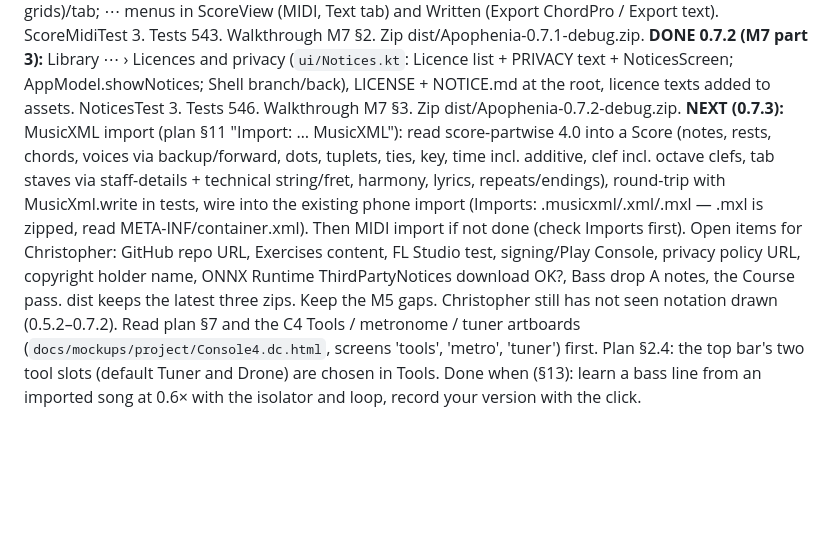
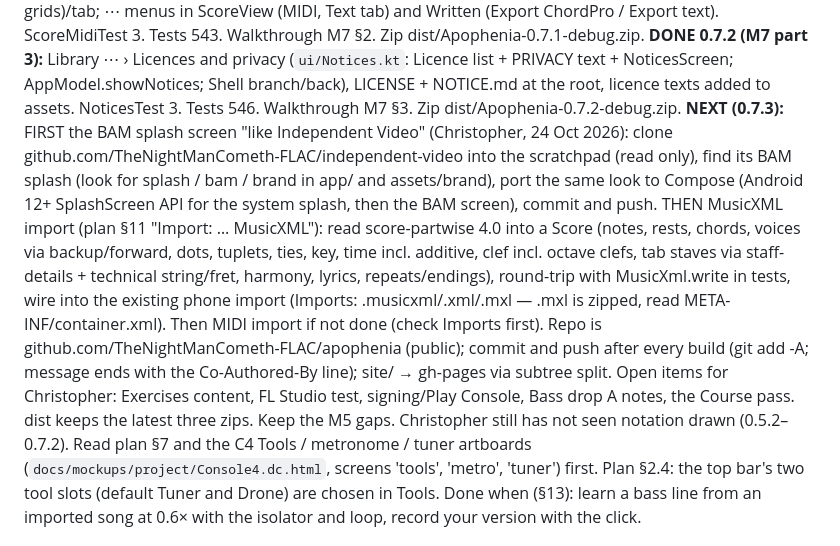
Before and after one commit to TheNightManCometh-FLAC/apophenia, a Markdown page: docs/CHECKPOINT.md, the part around the change. GitHub-like rendering; blank space fills up the shorter version.

```diff
--- a/docs/CHECKPOINT.md
+++ b/docs/CHECKPOINT.md
@@ -74,7 +74,7 @@ Per-build details in STATUS.md; phone steps in walkthroughs/M1a.md and walkthrou
 **DONE 0.7.0 (M7 part 1):** MusicXML 4.0 export (`core/score/MusicXml.kt`; ScoreView ⋯ › MusicXML; AppModel.exportFile + MainActivity pickFileTarget "application/octet-stream"). MusicXmlTest 4. Tests 540. Walkthrough M7 §1 (new file). Zip dist/Apophenia-0.7.0-debug.zip.
 **DONE 0.7.1 (M7 part 2):** ScoreMidi (format 1, conductor track, repeats played out, ties joined); Exports.lyrics/chart (ChordPro v6 grids)/tab; ⋯ menus in ScoreView (MIDI, Text tab) and Written (Export ChordPro / Export text). ScoreMidiTest 3. Tests 543. Walkthrough M7 §2. Zip dist/Apophenia-0.7.1-debug.zip.
 **DONE 0.7.2 (M7 part 3):** Library ⋯ › Licences and privacy (`ui/Notices.kt`: Licence list + PRIVACY text + NoticesScreen; AppModel.showNotices; Shell branch/back), LICENSE + NOTICE.md at the root, licence texts added to assets. NoticesTest 3. Tests 546. Walkthrough M7 §3. Zip dist/Apophenia-0.7.2-debug.zip.
-**NEXT (0.7.3):** MusicXML import (plan §11 "Import: … MusicXML"): read score-partwise 4.0 into a Score (notes, rests, chords, voices via backup/forward, dots, tuplets, ties, key, time incl. additive, clef incl. octave clefs, tab staves via staff-details + technical string/fret, harmony, lyrics, repeats/endings), round-trip with MusicXml.write in tests, wire into the existing phone import (Imports: .musicxml/.xml/.mxl — .mxl is zipped, read META-INF/container.xml). Then MIDI import if not done (check Imports first). Open items for Christopher: GitHub repo URL, Exercises content, FL Studio test, signing/Play Console, privacy policy URL, copyright holder name, ONNX Runtime ThirdPartyNotices download OK?, Bass drop A notes, the Course pass. dist keeps the latest three zips. Keep the M5 gaps. Christopher still has not seen notation drawn (0.5.2–0.7.2).
+**NEXT (0.7.3):** FIRST the BAM splash screen "like Independent Video" (Christopher, 24 Oct 2026): clone github.com/TheNightManCometh-FLAC/independent-video into the scratchpad (read only), find its BAM splash (look for splash / bam / brand in app/ and assets/brand), port the same look to Compose (Android 12+ SplashScreen API for the system splash, then the BAM screen), commit and push. THEN MusicXML import (plan §11 "Import: … MusicXML"): read score-partwise 4.0 into a Score (notes, rests, chords, voices via backup/forward, dots, tuplets, ties, key, time incl. additive, clef incl. octave clefs, tab staves via staff-details + technical string/fret, harmony, lyrics, repeats/endings), round-trip with MusicXml.write in tests, wire into the existing phone import (Imports: .musicxml/.xml/.mxl — .mxl is zipped, read META-INF/container.xml). Then MIDI import if not done (check Imports first). Repo is github.com/TheNightManCometh-FLAC/apophenia (public); commit and push after every build (git add -A; message ends with the Co-Authored-By line); site/ → gh-pages via subtree split. Open items for Christopher: Exercises content, FL Studio test, signing/Play Console, Bass drop A notes, the Course pass. dist keeps the latest three zips. Keep the M5 gaps. Christopher still has not seen notation drawn (0.5.2–0.7.2).
 Read plan §7 and the C4 Tools / metronome / tuner artboards (`docs/mockups/project/Console4.dc.html`, screens 'tools', 'metro', 'tuner') first. Plan §2.4: the top bar's two tool slots (default Tuner and Drone) are chosen in Tools. Done when (§13): learn a bass line from an imported song at 0.6× with the isolator and loop, record your version with the click.
 - Playback speed can use Signalsmith (already vendored) for pitch-preserving speed; the isolator needs a decision on method (band filter + note finder) — check plan §7 before designing; research real products (Transcribe!, Amazing Slow Downer, Moises) first.
 - Tuner: no string mode (non-negotiable). Pitch detection: port reference/p0 YIN to Kotlin/C++ with tests.
```
Also changed, not shown: docs/STATUS.md (+6 -0 lines).
